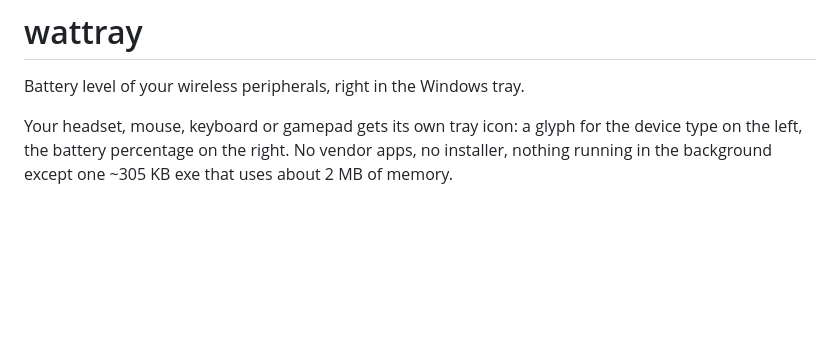
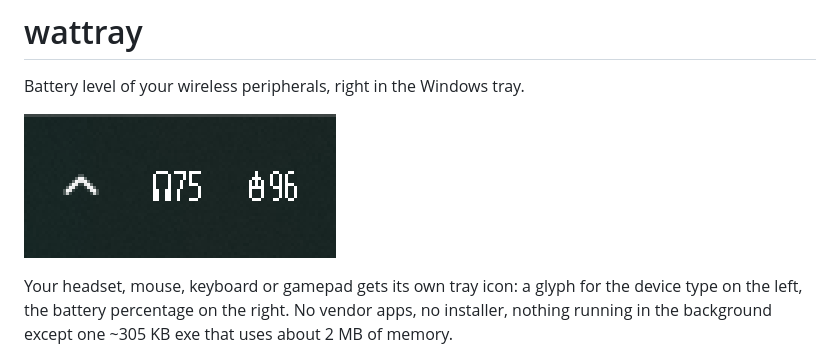
Before and after one commit to facuga7van/wattray, a Markdown page: README.md, the part around the change. Rendered like a GitHub page; pictures changed too: docs/tray.png (added); blank space fills up the shorter version.

Commit message:
docs: add tray screenshot to readme

```diff
--- a/README.md
+++ b/README.md
@@ -1,6 +1,8 @@
 # wattray
 
 Battery level of your wireless peripherals, right in the Windows tray.
+
+![wattray in the tray: headset at 75 %, mouse at 96 %](docs/tray.png)
 
 Your headset, mouse, keyboard or gamepad gets its own tray icon: a glyph for the device type on the left, the battery percentage on the right. No vendor apps, no installer, nothing running in the background except one ~305 KB exe that uses about 2 MB of memory.
 
```
